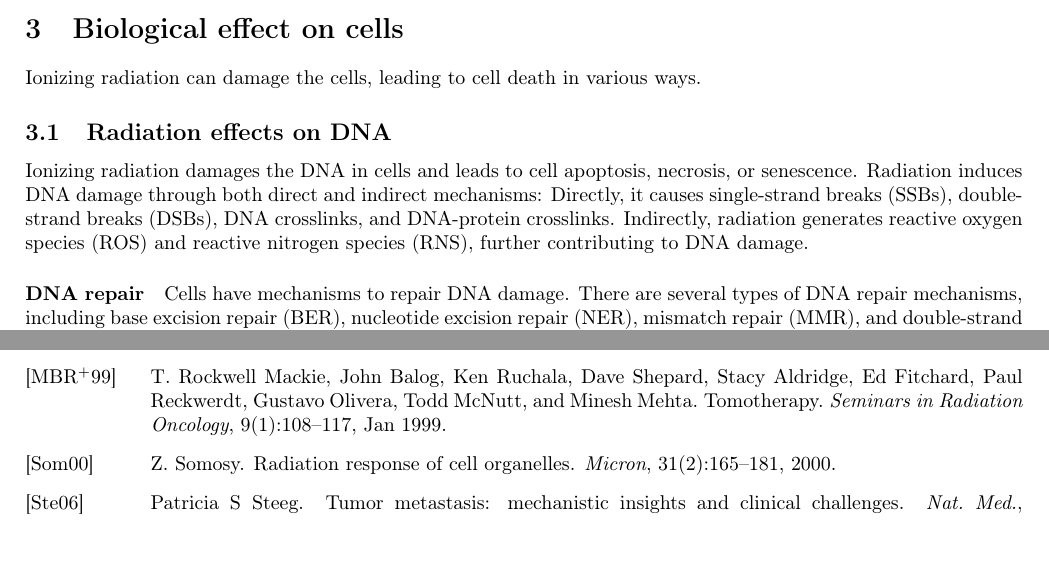
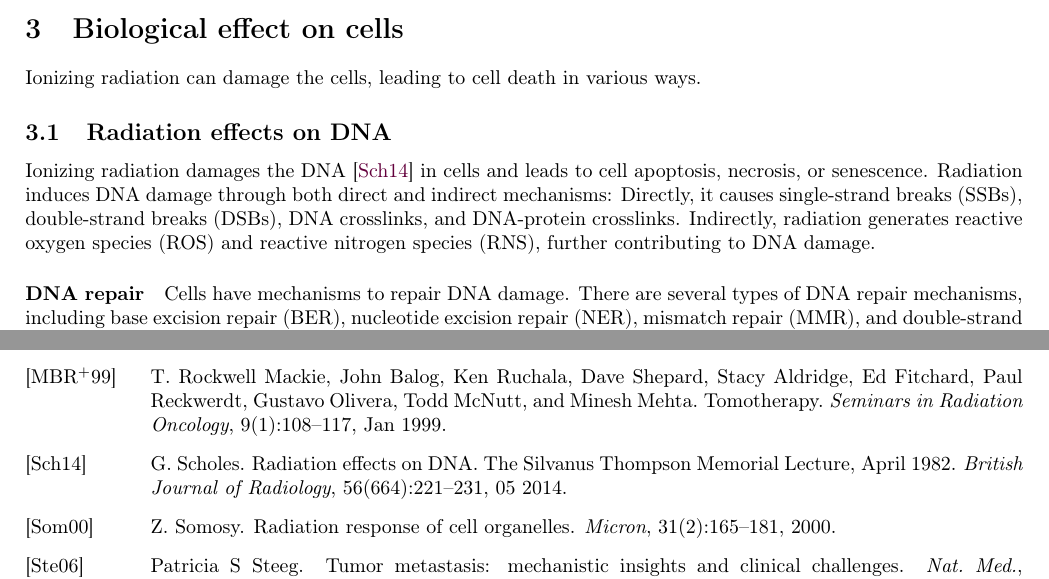
Before and after one commit to pauldubois98/PhD, a LaTeX paper (1_background/1_main.tex, which reads 1_background/1_content.tex, 1_background/1_ref.bib): two parts of pages 6 and 10 of 11, joined at a grey line, cut so that both start at the same text. Compiled offline with pdfLaTeX.

Commit message:
radiation damages the DNA citation

```diff
--- a/1_background/1_content.tex
+++ b/1_background/1_content.tex
@@ -221,7 +221,7 @@ and $\mu$ is the attenuation coefficient of the medium.
 Ionizing radiation can damage the cells, leading to cell death in various ways.
 
 \subsection{Radiation effects on DNA}
-Ionizing radiation damages the DNA in cells and leads to cell apoptosis, necrosis, or senescence.
+Ionizing radiation damages the DNA \cite{Scholes2014} in cells and leads to cell apoptosis, necrosis, or senescence.
 Radiation induces DNA damage through both direct and indirect mechanisms:
 Directly, it causes single-strand breaks (SSBs), double-strand breaks (DSBs), DNA crosslinks, and DNA-protein crosslinks.
 Indirectly, radiation generates reactive oxygen species (ROS) and reactive nitrogen species (RNS), further contributing to DNA damage.
--- a/1_background/1_ref.bib
+++ b/1_background/1_ref.bib
@@ -274,3 +274,12 @@
 	url = {https://www.sciencedirect.com/science/article/pii/S1053429699800587}
 }
 
+@article{Scholes2014,
+	author = {Scholes, G.},
+	title = "{Radiation effects on DNA. The Silvanus Thompson Memorial Lecture, April 1982}",
+	journal = {British Journal of Radiology},
+	volume = {56},
+	number = {664},
+	pages = {221-231},
+	year = {2014},
+	month = {05},
```
Also changed, not shown: 1_background/1_ref.bib (7 more changed lines).
